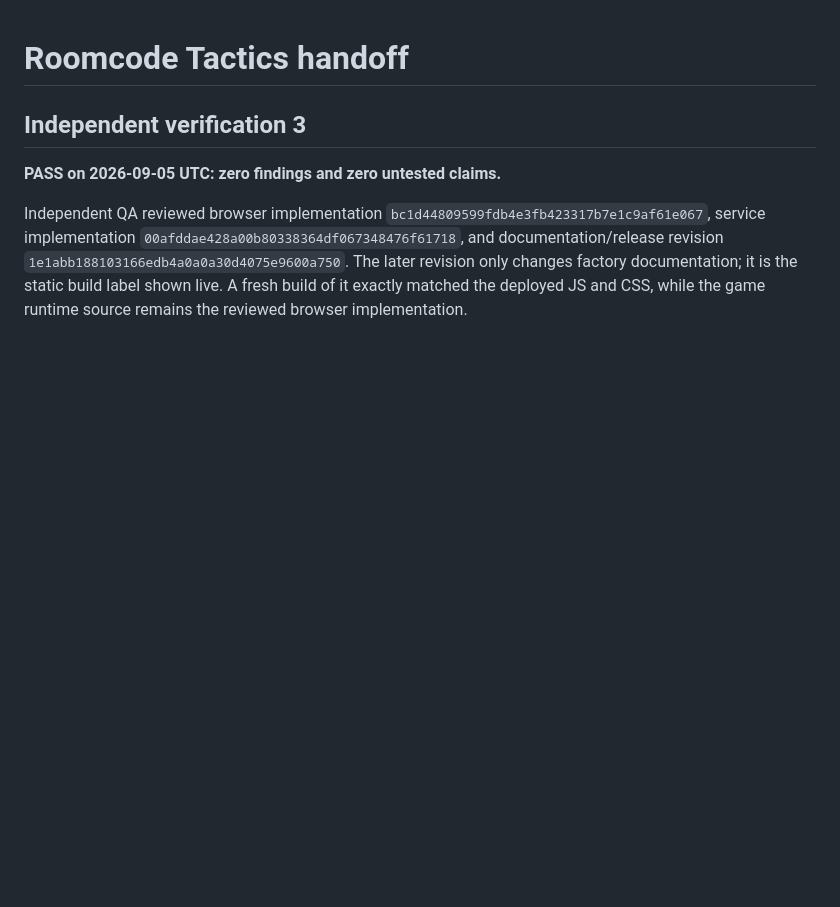
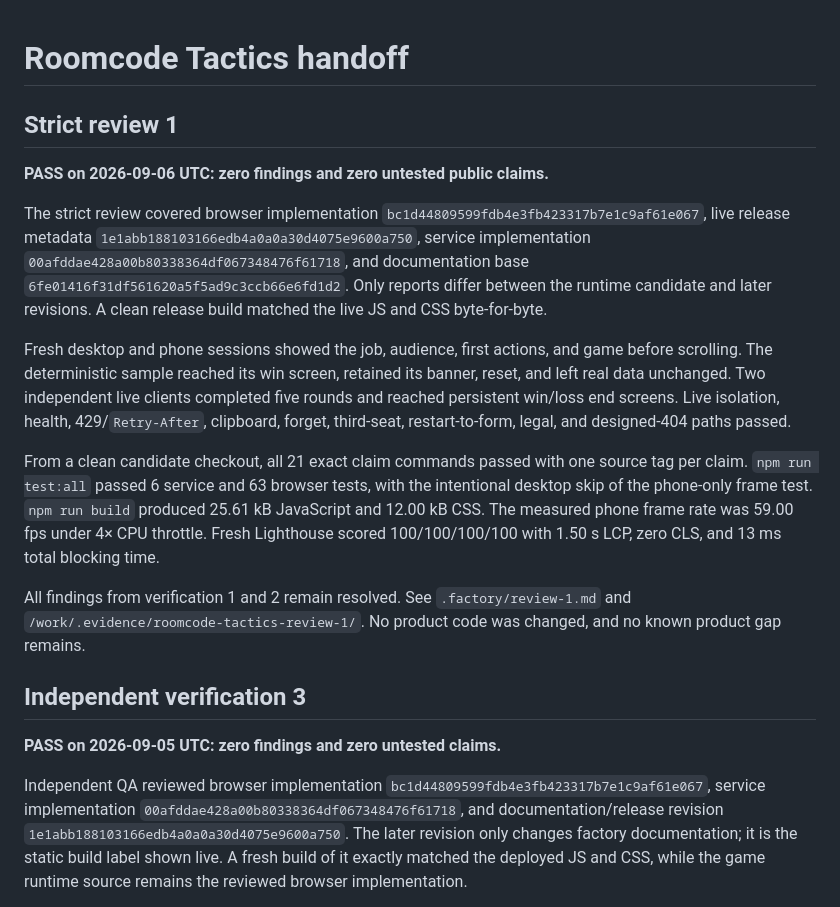
Before and after one commit to B-Divyesh/sf-roomcode-tactics, a Markdown page: .factory/handoff.md, the part around the change. Rendered like a GitHub page; blank space fills up the shorter version.

Commit message:
Record strict product review 1

```diff
--- a/.factory/handoff.md
+++ b/.factory/handoff.md
@@ -1,4 +1,33 @@
 # Roomcode Tactics handoff
+
+## Strict review 1
+
+**PASS on 2026-09-06 UTC: zero findings and zero untested public claims.**
+
+The strict review covered browser implementation `bc1d44809599fdb4e3fb423317b7e1c9af61e067`,
+live release metadata `1e1abb188103166edb4a0a0a30d4075e9600a750`,
+service implementation `00afddae428a00b80338364df067348476f61718`, and
+documentation base `6fe01416f31df561620a5f5ad9c3ccb66e6fd1d2`.
+Only reports differ between the runtime candidate and later revisions. A clean
+release build matched the live JS and CSS byte-for-byte.
+
+Fresh desktop and phone sessions showed the job, audience, first actions, and
+game before scrolling. The deterministic sample reached its win screen,
+retained its banner, reset, and left real data unchanged. Two independent live
+clients completed five rounds and reached persistent win/loss end screens.
+Live isolation, health, 429/`Retry-After`, clipboard, forget, third-seat,
+restart-to-form, legal, and designed-404 paths passed.
+
+From a clean candidate checkout, all 21 exact claim commands passed with one
+source tag per claim. `npm run test:all` passed 6 service and 63 browser tests,
+with the intentional desktop skip of the phone-only frame test. `npm run build`
+produced 25.61 kB JavaScript and 12.00 kB CSS. The measured phone frame rate was
+59.00 fps under 4× CPU throttle. Fresh Lighthouse scored 100/100/100/100 with
+1.50 s LCP, zero CLS, and 13 ms total blocking time.
+
+All findings from verification 1 and 2 remain resolved. See
+`.factory/review-1.md` and `/work/.evidence/roomcode-tactics-review-1/`.
+No product code was changed, and no known product gap remains.
 
 ## Independent verification 3
 
```
Also changed, not shown: .factory/review-1.md (added, +170 -0 lines).
